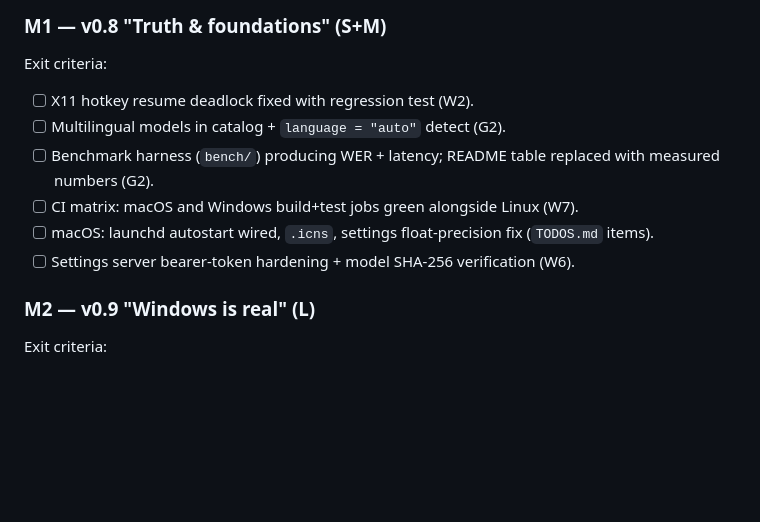
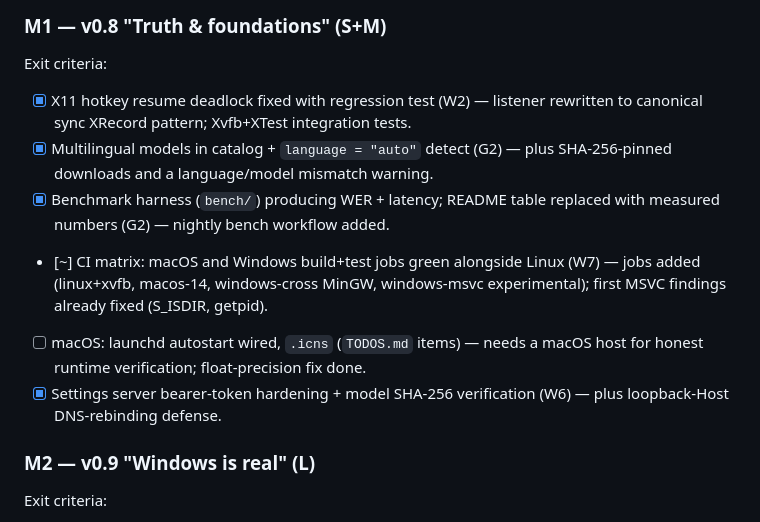
Before and after one commit to primemanifold/autowhisper, a Markdown page: docs/plans/2026-06-12-production-readiness-plan.md, the part around the change. Drawn GitHub-style; blank space fills up the shorter version.

Commit message:
docs: tick M1 exit criteria progress in plan
https://claude.ai/code/session_015ZQVqKMT7kNk1AcCjL145K

```diff
--- a/docs/plans/2026-06-12-production-readiness-plan.md
+++ b/docs/plans/2026-06-12-production-readiness-plan.md
@@ -316,14 +316,19 @@ agents; parallelize where workstreams are independent).
 
 ### M1 — v0.8 "Truth & foundations" (S+M)
 Exit criteria:
-- [ ] X11 hotkey resume deadlock fixed with regression test (W2).
-- [ ] Multilingual models in catalog + `language = "auto"` detect (G2).
-- [ ] Benchmark harness (`bench/`) producing WER + latency; README table replaced
-      with measured numbers (G2).
-- [ ] CI matrix: macOS and Windows build+test jobs green alongside Linux (W7).
-- [ ] macOS: launchd autostart wired, `.icns`, settings float-precision fix
-      (`TODOS.md` items).
-- [ ] Settings server bearer-token hardening + model SHA-256 verification (W6).
+- [x] X11 hotkey resume deadlock fixed with regression test (W2) — listener
+      rewritten to canonical sync XRecord pattern; Xvfb+XTest integration tests.
+- [x] Multilingual models in catalog + `language = "auto"` detect (G2) — plus
+      SHA-256-pinned downloads and a language/model mismatch warning.
+- [x] Benchmark harness (`bench/`) producing WER + latency; README table replaced
+      with measured numbers (G2) — nightly bench workflow added.
+- [~] CI matrix: macOS and Windows build+test jobs green alongside Linux (W7) —
+      jobs added (linux+xvfb, macos-14, windows-cross MinGW, windows-msvc
+      experimental); first MSVC findings already fixed (S_ISDIR, getpid).
+- [ ] macOS: launchd autostart wired, `.icns` (`TODOS.md` items) — needs a
+      macOS host for honest runtime verification; float-precision fix done.
+- [x] Settings server bearer-token hardening + model SHA-256 verification (W6) —
+      plus loopback-Host DNS-rebinding defense.
 
 ### M2 — v0.9 "Windows is real" (L)
 Exit criteria:
```
